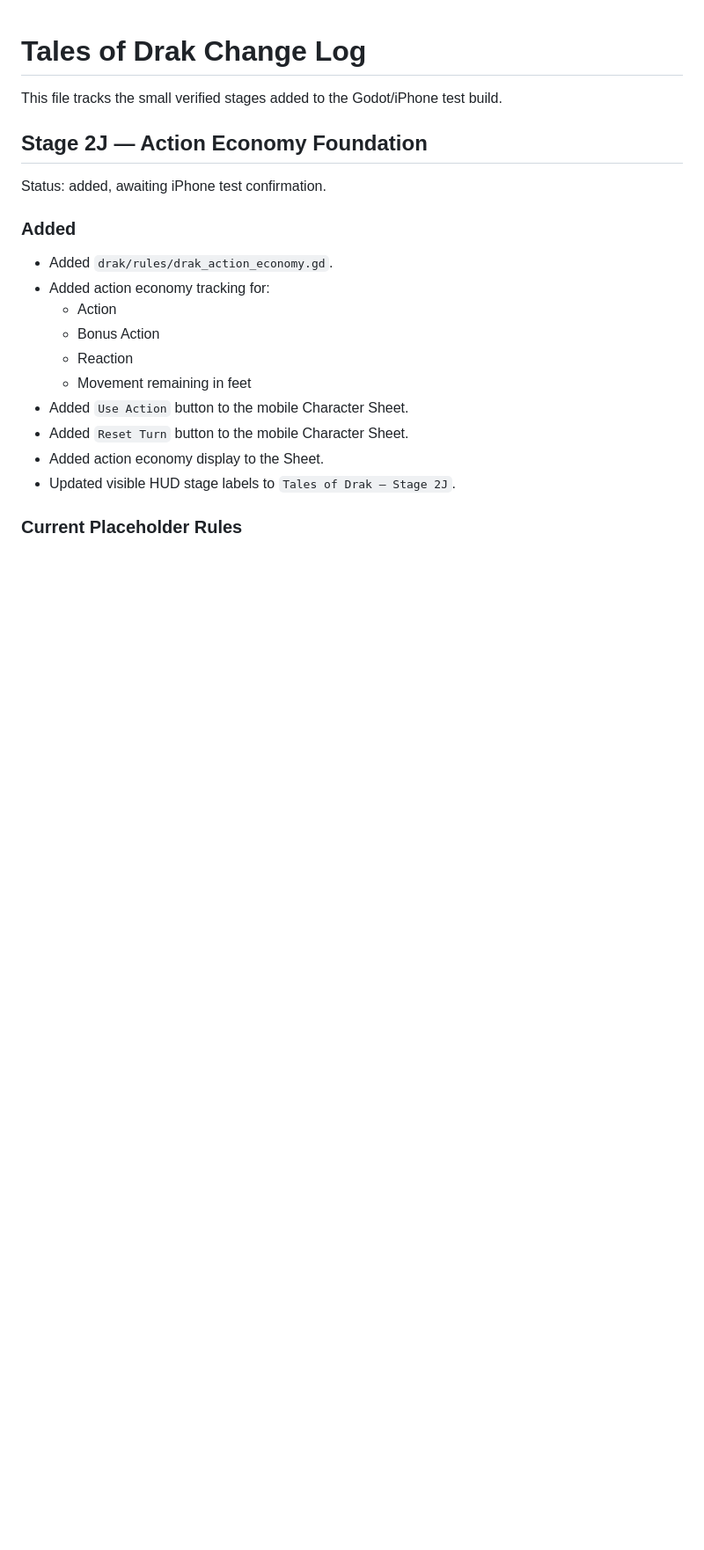
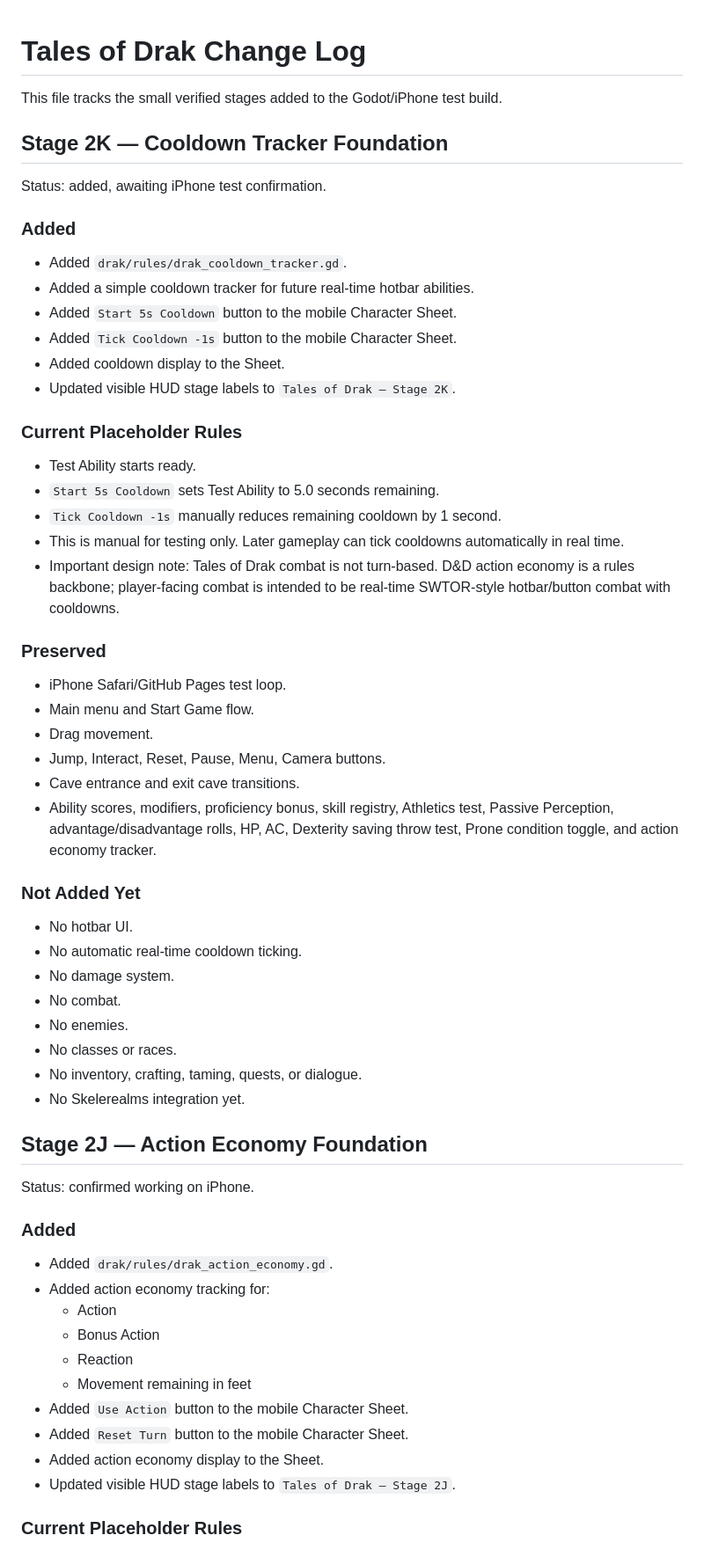
Before and after one commit to tristanvickery20/Tales-of-Drak-2.0, a Markdown page: TOD_CHANGELOG.md, the part around one of its changes. Shown at 88% size. Rendered like a GitHub page; blank space fills up the shorter version.

Commit message:
Log Stage 2K cooldown tracker foundation

```diff
--- a/TOD_CHANGELOG.md
+++ b/TOD_CHANGELOG.md
@@ -2,9 +2,46 @@
 
 This file tracks the small verified stages added to the Godot/iPhone test build.
 
+## Stage 2K — Cooldown Tracker Foundation
+
+Status: added, awaiting iPhone test confirmation.
+
+### Added
+- Added `drak/rules/drak_cooldown_tracker.gd`.
+- Added a simple cooldown tracker for future real-time hotbar abilities.
+- Added `Start 5s Cooldown` button to the mobile Character Sheet.
+- Added `Tick Cooldown -1s` button to the mobile Character Sheet.
+- Added cooldown display to the Sheet.
+- Updated visible HUD stage labels to `Tales of Drak — Stage 2K`.
+
+### Current Placeholder Rules
+- Test Ability starts ready.
+- `Start 5s Cooldown` sets Test Ability to 5.0 seconds remaining.
+- `Tick Cooldown -1s` manually reduces remaining cooldown by 1 second.
+- This is manual for testing only. Later gameplay can tick cooldowns automatically in real time.
+- Important design note: Tales of Drak combat is not turn-based. D&D action economy is a rules backbone; player-facing combat is intended to be real-time SWTOR-style hotbar/button combat with cooldowns.
+
+### Preserved
+- iPhone Safari/GitHub Pages test loop.
+- Main menu and Start Game flow.
+- Drag movement.
+- Jump, Interact, Reset, Pause, Menu, Camera buttons.
+- Cave entrance and exit cave transitions.
+- Ability scores, modifiers, proficiency bonus, skill registry, Athletics test, Passive Perception, advantage/disadvantage rolls, HP, AC, Dexterity saving throw test, Prone condition toggle, and action economy tracker.
+
+### Not Added Yet
+- No hotbar UI.
+- No automatic real-time cooldown ticking.
+- No damage system.
+- No combat.
+- No enemies.
+- No classes or races.
+- No inventory, crafting, taming, quests, or dialogue.
+- No Skelerealms integration yet.
+
 ## Stage 2J — Action Economy Foundation
 
-Status: added, awaiting iPhone test confirmation.
+Status: confirmed working on iPhone.
 
 ### Added
 - Added `drak/rules/drak_action_economy.gd`.
```
Also changed, not shown: other parts of TOD_CHANGELOG.md (+1 -0 lines).
